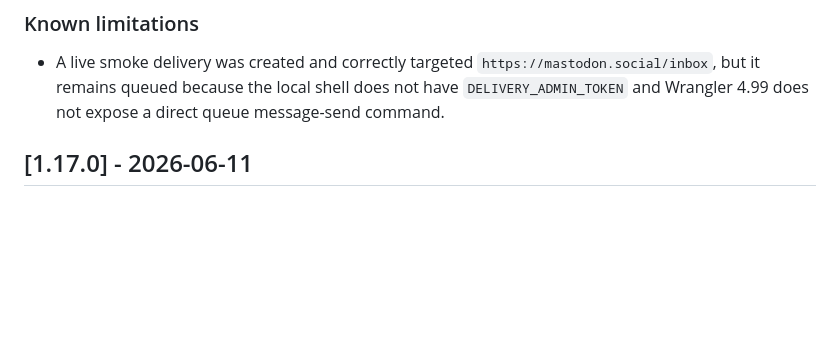
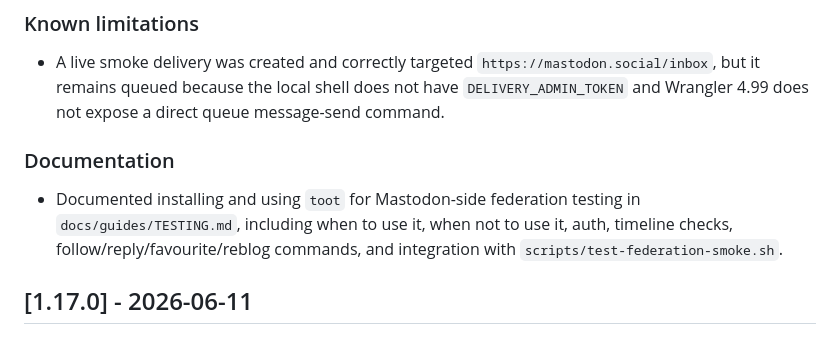
Before and after one commit to marctjones/dais, a Markdown page: CHANGELOG.md, the part around the change. Rendered like a GitHub page; blank space fills up the shorter version.

```diff
--- a/CHANGELOG.md
+++ b/CHANGELOG.md
@@ -32,6 +32,12 @@ and this project adheres to [Semantic Versioning](https://semver.org/spec/v2.0.0
   `https://mastodon.social/inbox`, but it remains queued because the local shell
   does not have `DELIVERY_ADMIN_TOKEN` and Wrangler 4.99 does not expose a direct
   queue message-send command.
+
+### Documentation
+- Documented installing and using `toot` for Mastodon-side federation testing in
+  `docs/guides/TESTING.md`, including when to use it, when not to use it, auth,
+  timeline checks, follow/reply/favourite/reblog commands, and integration with
+  `scripts/test-federation-smoke.sh`.
 
 ## [1.17.0] - 2026-06-11
 
```
Also changed, not shown: docs/guides/TESTING.md (+105 -0 lines).
